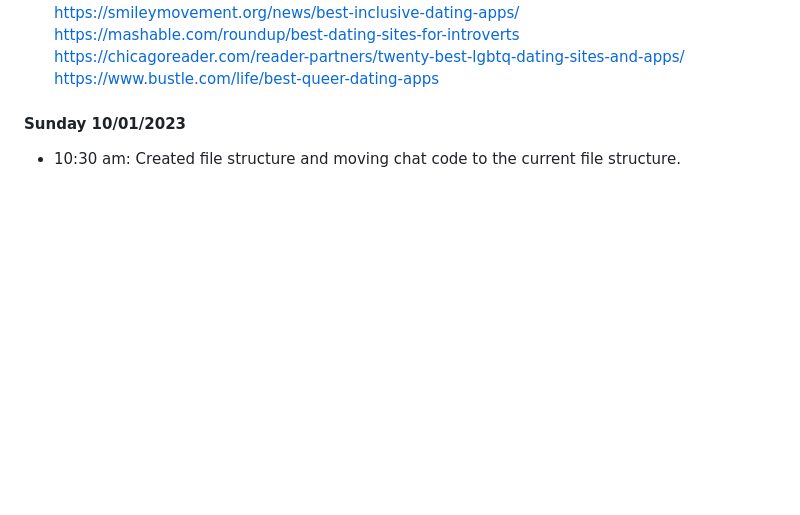
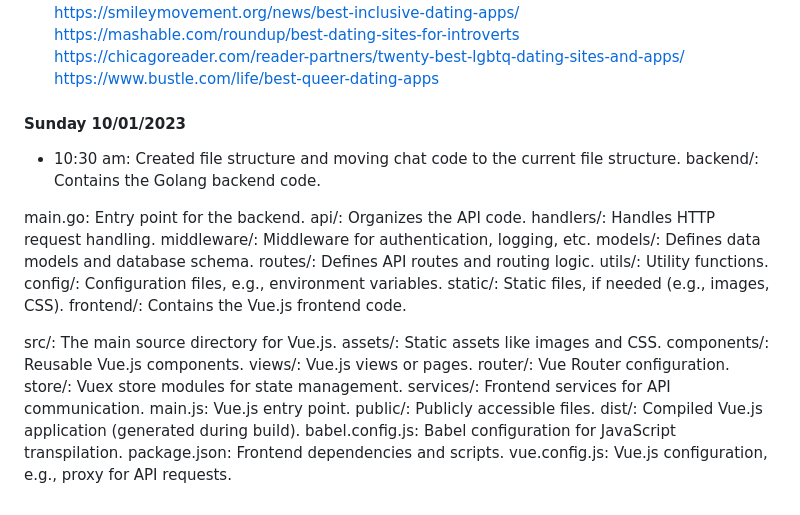
Before and after one commit to ThatAltGirlAlesandria/GeekToGeek, a Markdown page: README.md, the part around the change. Drawn GitHub-style; blank space fills up the shorter version.

Commit message:
Added outline/ reasoning for file structure.

```diff
--- a/README.md
+++ b/README.md
@@ -46,3 +46,29 @@ https://www.oasisconsortium.com/insights/making-safety-universal-in-online-datin
 
 #### Sunday 10/01/2023
 * 10:30 am: Created file structure and moving chat code to the current file structure.
+backend/: Contains the Golang backend code.
+
+main.go: Entry point for the backend.
+api/: Organizes the API code.
+handlers/: Handles HTTP request handling.
+middleware/: Middleware for authentication, logging, etc.
+models/: Defines data models and database schema.
+routes/: Defines API routes and routing logic.
+utils/: Utility functions.
+config/: Configuration files, e.g., environment variables.
+static/: Static files, if needed (e.g., images, CSS).
+frontend/: Contains the Vue.js frontend code.
+
+src/: The main source directory for Vue.js.
+assets/: Static assets like images and CSS.
+components/: Reusable Vue.js components.
+views/: Vue.js views or pages.
+router/: Vue Router configuration.
+store/: Vuex store modules for state management.
+services/: Frontend services for API communication.
+main.js: Vue.js entry point.
+public/: Publicly accessible files.
+dist/: Compiled Vue.js application (generated during build).
+babel.config.js: Babel configuration for JavaScript transpilation.
+package.json: Frontend dependencies and scripts.
+vue.config.js: Vue.js configuration, e.g., proxy for API requests.
```
